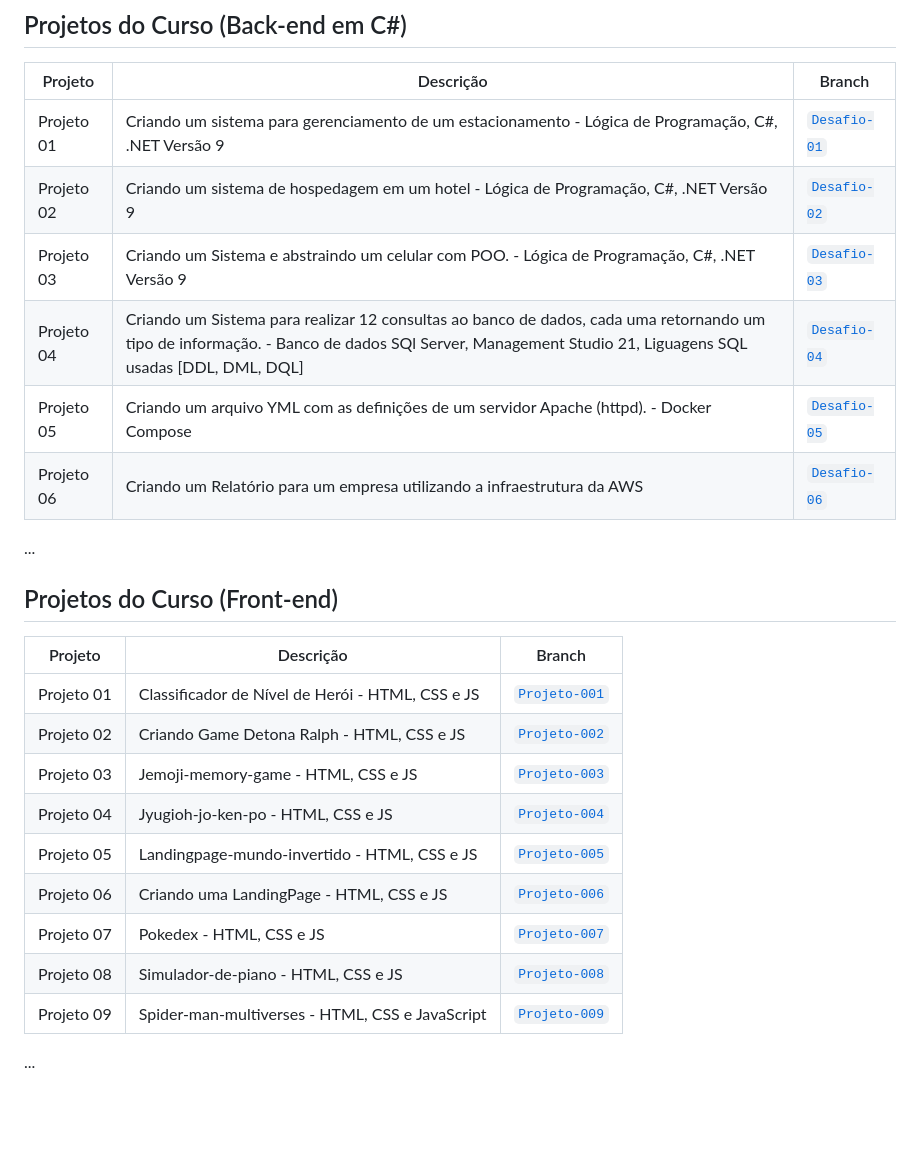
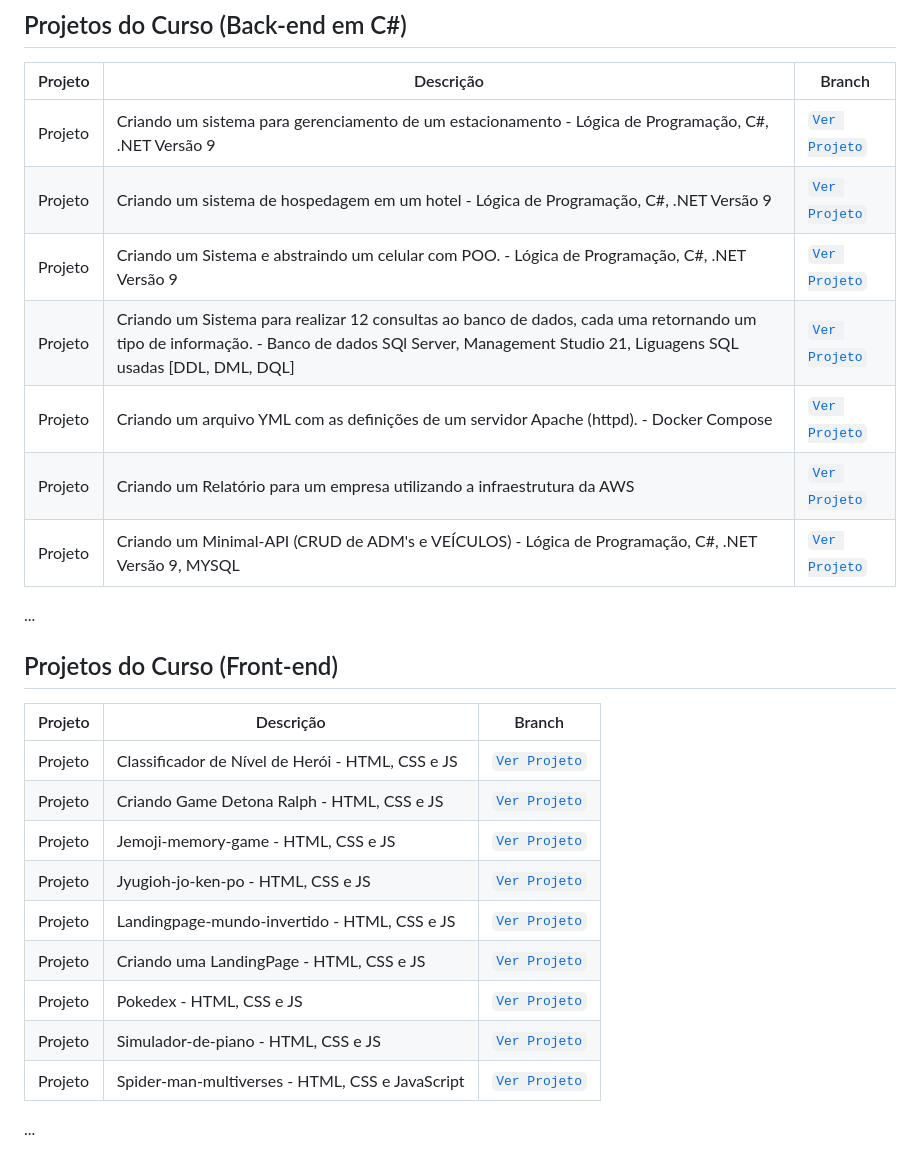
Before and after one commit to mauriciocampos1234/DIO-BOOT-CAMP, a Markdown page: README.md, the part around the change. Drawn GitHub-style; blank space fills up the shorter version.

```diff
--- a/README.md
+++ b/README.md
@@ -20,25 +20,26 @@
 
 | Projeto | Descrição | Branch |
 |--------|-----------|--------|
-| Projeto 01 | Criando um sistema para gerenciamento de um estacionamento - Lógica de Programação, C#, .NET Versão 9  | [`Desafio-01`](https://github.com/mauriciocampos1234/DIO-BOOT-CAMP/tree/Desafio-01) |
-| Projeto 02 | Criando um sistema de hospedagem em um hotel - Lógica de Programação, C#, .NET Versão 9  | [`Desafio-02`](https://github.com/mauriciocampos1234/DIO-BOOT-CAMP/tree/Desafio-02) |
-| Projeto 03 | Criando um Sistema e abstraindo um celular com POO. - Lógica de Programação, C#, .NET Versão 9  | [`Desafio-03`](https://github.com/mauriciocampos1234/DIO-BOOT-CAMP/tree/Desafio-03) |
-| Projeto 04 | Criando um Sistema para realizar 12 consultas ao banco de dados, cada uma retornando um tipo de informação. - Banco de dados SQl Server, Management Studio 21, Liguagens SQL usadas [DDL, DML, DQL]  | [`Desafio-04`](https://github.com/mauriciocampos1234/DIO-BOOT-CAMP/tree/Desafio-04) |
-| Projeto 05 | Criando um arquivo YML com as definições de um servidor Apache (httpd). - Docker Compose  | [`Desafio-05`](https://github.com/mauriciocampos1234/DIO-BOOT-CAMP/tree/Desafio-05) |
-| Projeto 06 | Criando um Relatório para um empresa utilizando a infraestrutura da AWS  | [`Desafio-06`](https://github.com/mauriciocampos1234/DIO-BOOT-CAMP/tree/Desafio-06) |
+| Projeto | Criando um sistema para gerenciamento de um estacionamento - Lógica de Programação, C#, .NET Versão 9  | [`Ver Projeto`](https://github.com/mauriciocampos1234/DIO-BOOT-CAMP/tree/Desafio-01) |
+| Projeto | Criando um sistema de hospedagem em um hotel - Lógica de Programação, C#, .NET Versão 9  | [`Ver Projeto`](https://github.com/mauriciocampos1234/DIO-BOOT-CAMP/tree/Desafio-02) |
+| Projeto | Criando um Sistema e abstraindo um celular com POO. - Lógica de Programação, C#, .NET Versão 9  | [`Ver Projeto`](https://github.com/mauriciocampos1234/DIO-BOOT-CAMP/tree/Desafio-03) |
+| Projeto | Criando um Sistema para realizar 12 consultas ao banco de dados, cada uma retornando um tipo de informação. - Banco de dados SQl Server, Management Studio 21, Liguagens SQL usadas [DDL, DML, DQL]  | [`Ver Projeto`](https://github.com/mauriciocampos1234/DIO-BOOT-CAMP/tree/Desafio-04) |
+| Projeto | Criando um arquivo YML com as definições de um servidor Apache (httpd). - Docker Compose  | [`Ver Projeto`](https://github.com/mauriciocampos1234/DIO-BOOT-CAMP/tree/Desafio-05) |
+| Projeto | Criando um Relatório para um empresa utilizando a infraestrutura da AWS  | [`Ver Projeto`](https://github.com/mauriciocampos1234/DIO-BOOT-CAMP/tree/Desafio-06) |
+| Projeto | Criando um Minimal-API (CRUD de ADM's e VEÍCULOS) - Lógica de Programação, C#, .NET Versão 9, MYSQL  | [`Ver Projeto`](https://github.com/mauriciocampos1234/DIO-BOOT-CAMP/tree/Desafio-07) |
 ...
 
 ## Projetos do Curso (Front-end)
 
 | Projeto | Descrição | Branch |
 |--------|-----------|--------|
-| Projeto 01 | Classificador de Nível de Herói - HTML, CSS e JS  | [`Projeto-001`](https://github.com/mauriciocampos1234/Dio_Hi_Happy/tree/Desafio_03) |
-| Projeto 02 | Criando Game Detona Ralph - HTML, CSS e JS  | [`Projeto-002`](https://github.com/mauriciocampos1234/Dio_Hi_Happy/tree/Desafio_02) |
-| Projeto 03 | Jemoji-memory-game - HTML, CSS e JS  | [`Projeto-003`](https://github.com/mauriciocampos1234/Dio_Hi_Happy/tree/Desafio_04) |
-| Projeto 04 | Jyugioh-jo-ken-po - HTML, CSS e JS  | [`Projeto-004`](https://github.com/mauriciocampos1234/Dio_Hi_Happy/tree/Desafio_06) |
-| Projeto 05 | Landingpage-mundo-invertido - HTML, CSS e JS | [`Projeto-005`](https://github.com/mauriciocampos1234/Dio_Hi_Happy/tree/Desafio_08) |
-| Projeto 06 | Criando uma LandingPage - HTML, CSS e JS  | [`Projeto-006`](https://github.com/mauriciocampos1234/Dio_Hi_Happy/tree/Desafio_01) |
-| Projeto 07 | Pokedex - HTML, CSS e JS  | [`Projeto-007`](https://github.com/mauriciocampos1234/Dio_Hi_Happy/tree/Desafio_05) |
-| Projeto 08 | Simulador-de-piano - HTML, CSS e JS  | [`Projeto-008`](https://github.com/mauriciocampos1234/Dio_Hi_Happy/tree/Desafio_07) |
-| Projeto 09 | Spider-man-multiverses - HTML, CSS e JavaScript  | [`Projeto-009`](https://github.com/mauriciocampos1234/Dio_Hi_Happy/tree/Desafio_09) |
+| Projeto | Classificador de Nível de Herói - HTML, CSS e JS  | [`Ver Projeto`](https://github.com/mauriciocampos1234/Dio_Hi_Happy/tree/Desafio_03) |
+| Projeto | Criando Game Detona Ralph - HTML, CSS e JS  | [`Ver Projeto`](https://github.com/mauriciocampos1234/Dio_Hi_Happy/tree/Desafio_02) |
+| Projeto | Jemoji-memory-game - HTML, CSS e JS  | [`Ver Projeto`](https://github.com/mauriciocampos1234/Dio_Hi_Happy/tree/Desafio_04) |
+| Projeto | Jyugioh-jo-ken-po - HTML, CSS e JS  | [`Ver Projeto`](https://github.com/mauriciocampos1234/Dio_Hi_Happy/tree/Desafio_06) |
+| Projeto | Landingpage-mundo-invertido - HTML, CSS e JS | [`Ver Projeto`](https://github.com/mauriciocampos1234/Dio_Hi_Happy/tree/Desafio_08) |
+| Projeto | Criando uma LandingPage - HTML, CSS e JS  | [`Ver Projeto`](https://github.com/mauriciocampos1234/Dio_Hi_Happy/tree/Desafio_01) |
+| Projeto | Pokedex - HTML, CSS e JS  | [`Ver Projeto`](https://github.com/mauriciocampos1234/Dio_Hi_Happy/tree/Desafio_05) |
+| Projeto | Simulador-de-piano - HTML, CSS e JS  | [`Ver Projeto`](https://github.com/mauriciocampos1234/Dio_Hi_Happy/tree/Desafio_07) |
+| Projeto | Spider-man-multiverses - HTML, CSS e JavaScript  | [`Ver Projeto`](https://github.com/mauriciocampos1234/Dio_Hi_Happy/tree/Desafio_09) |
 ...
```
